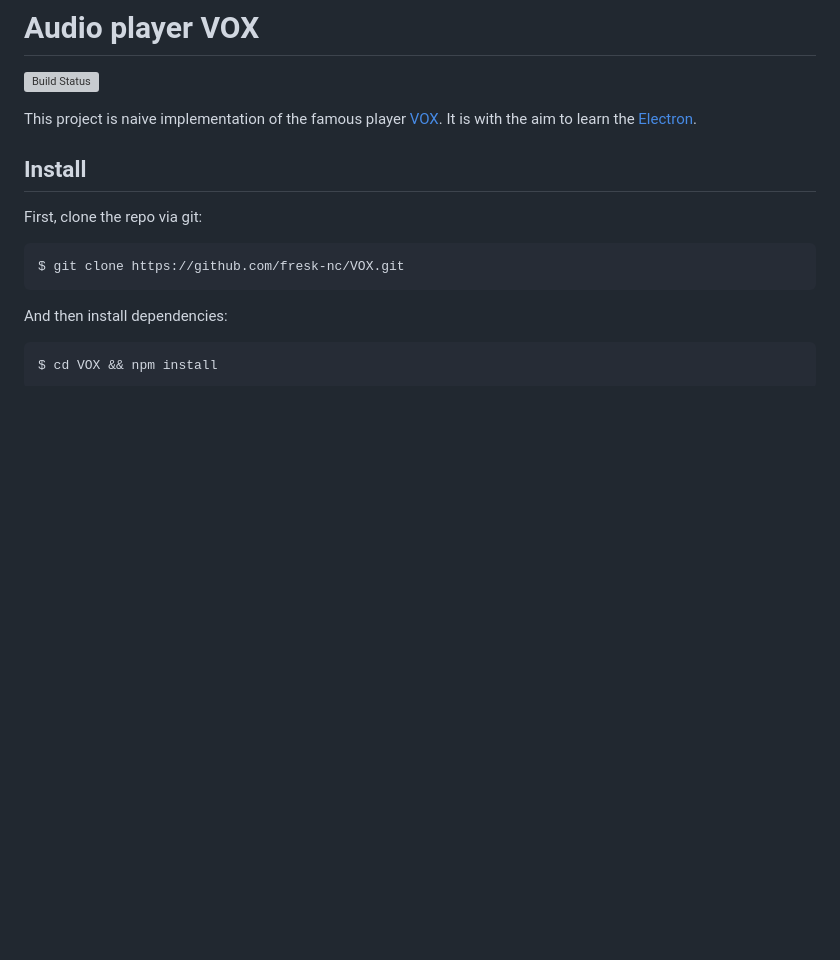
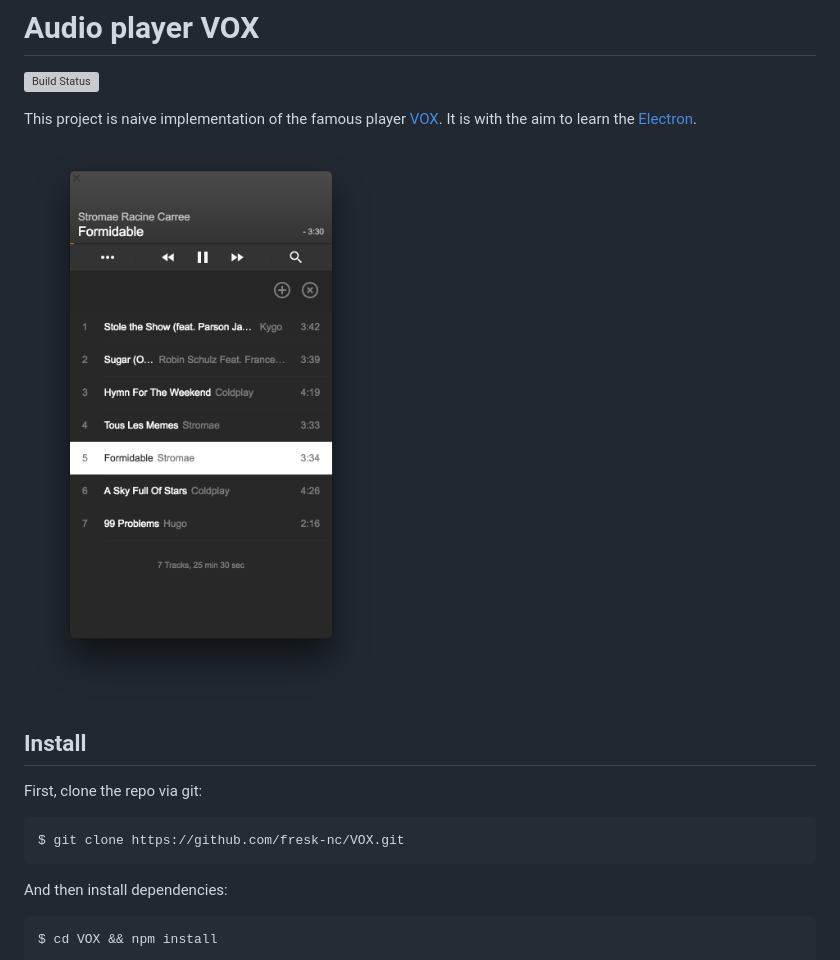
Before and after one commit to fresk-nc/VOX, a Markdown page: README.md, the part around the change. Drawn GitHub-style; pictures changed too: screenshot.png (added); blank space fills up the shorter version; grey boxes are pictures that could not be loaded.

Commit message:
docs(readme): add screenshot

```diff
--- a/README.md
+++ b/README.md
@@ -4,6 +4,8 @@
 
 This project is naive implementation of the famous player [VOX](https://coppertino.com/).
 It is with the aim to learn the [Electron](http://electron.atom.io/).
+
+![screenshot](screenshot.png)
 
 ## Install
 
```
